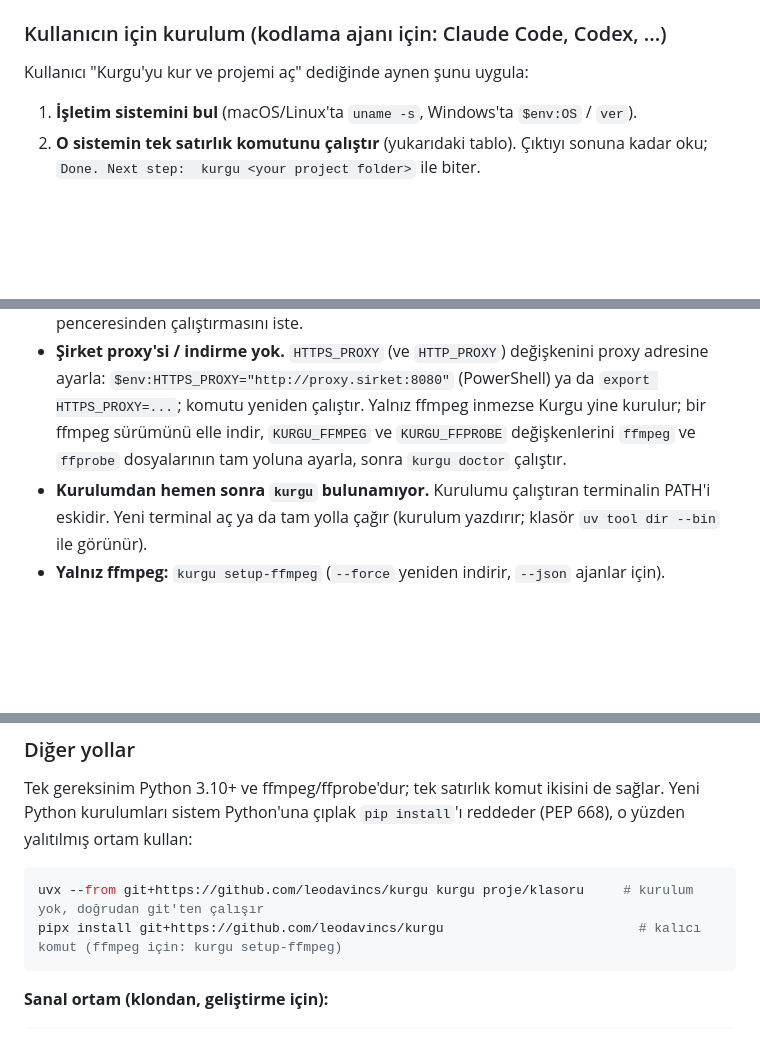
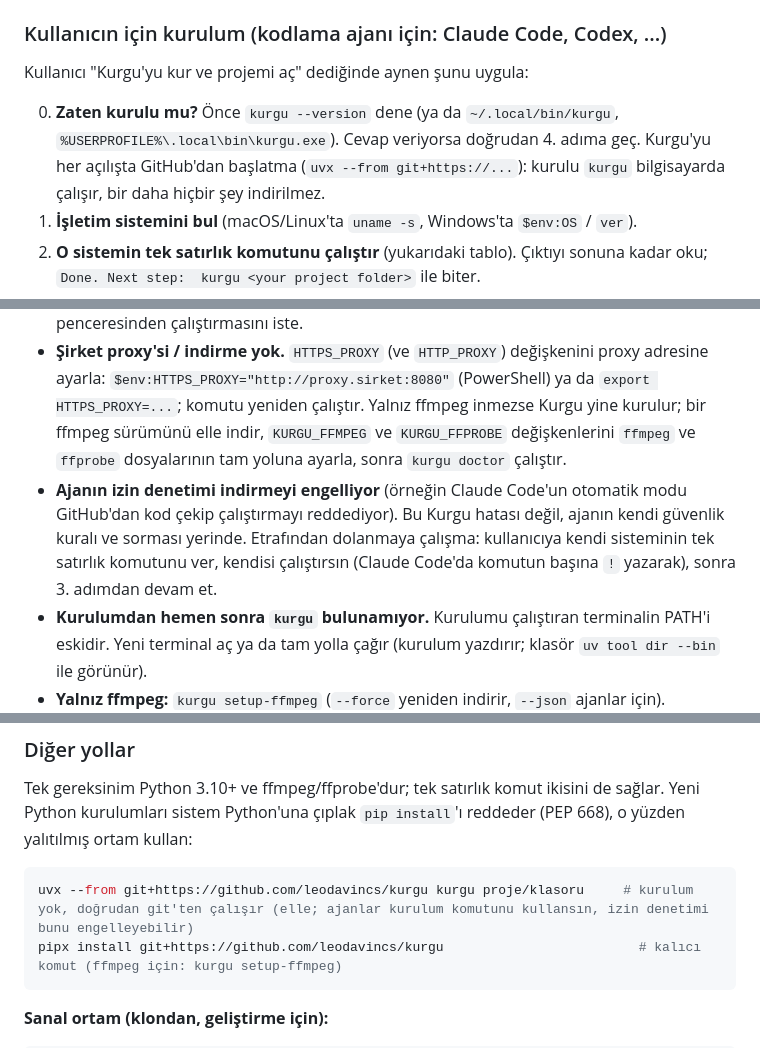
Before and after one commit to leodavincs/kurgu, a Markdown page: README.tr.md, 3 parts joined by grey strips. GitHub-like rendering; blank space fills up the shorter version.

````diff
--- a/README.tr.md
+++ b/README.tr.md
@@ -54,6 +54,7 @@ Chrome (ya da Chromium) yalnızca kodla video araçları için gerekir: `kurgu e
 
 Kullanıcı "Kurgu'yu kur ve projemi aç" dediğinde aynen şunu uygula:
 
+0. **Zaten kurulu mu?** Önce `kurgu --version` dene (ya da `~/.local/bin/kurgu`, `%USERPROFILE%\.local\bin\kurgu.exe`). Cevap veriyorsa doğrudan 4. adıma geç. Kurgu'yu her açılışta GitHub'dan başlatma (`uvx --from git+https://...`): kurulu `kurgu` bilgisayarda çalışır, bir daha hiçbir şey indirilmez.
 1. **İşletim sistemini bul** (macOS/Linux'ta `uname -s`, Windows'ta `$env:OS` / `ver`).
 2. **O sistemin tek satırlık komutunu çalıştır** (yukarıdaki tablo). Çıktıyı sonuna kadar oku; `Done. Next step:  kurgu <your project folder>` ile biter.
 3. **Denetle:** `kurgu doctor --json` (komut bu kabukta henüz PATH'te değilse `%USERPROFILE%\.local\bin\kurgu.exe` ya da `~/.local/bin/kurgu`). `"ok": true` hazır demektir.
@@ -63,6 +64,7 @@ Bir şey ters giderse:
 
 - **PowerShell "komut dosyası çalıştırma devre dışı" / yürütme ilkesi.** Tek satırlık komut bu tek süreç için zaten `-ExecutionPolicy Bypass` kullanır; aynen yaz, normal (yönetici olmayan) PowerShell'den. Kabuk şirket ilkesiyle kilitliyse kullanıcıdan kendi PowerShell penceresinden çalıştırmasını iste.
 - **Şirket proxy'si / indirme yok.** `HTTPS_PROXY` (ve `HTTP_PROXY`) değişkenini proxy adresine ayarla: `$env:HTTPS_PROXY="http://proxy.sirket:8080"` (PowerShell) ya da `export HTTPS_PROXY=...`; komutu yeniden çalıştır. Yalnız ffmpeg inmezse Kurgu yine kurulur; bir ffmpeg sürümünü elle indir, `KURGU_FFMPEG` ve `KURGU_FFPROBE` değişkenlerini `ffmpeg` ve `ffprobe` dosyalarının tam yoluna ayarla, sonra `kurgu doctor` çalıştır.
+- **Ajanın izin denetimi indirmeyi engelliyor** (örneğin Claude Code'un otomatik modu GitHub'dan kod çekip çalıştırmayı reddediyor). Bu Kurgu hatası değil, ajanın kendi güvenlik kuralı ve sorması yerinde. Etrafından dolanmaya çalışma: kullanıcıya kendi sisteminin tek satırlık komutunu ver, kendisi çalıştırsın (Claude Code'da komutun başına `!` yazarak), sonra 3. adımdan devam et.
 - **Kurulumdan hemen sonra `kurgu` bulunamıyor.** Kurulumu çalıştıran terminalin PATH'i eskidir. Yeni terminal aç ya da tam yolla çağır (kurulum yazdırır; klasör `uv tool dir --bin` ile görünür).
 - **Yalnız ffmpeg:** `kurgu setup-ffmpeg` (`--force` yeniden indirir, `--json` ajanlar için).
 - **Windows Defender / SmartScreen.** Bir betiğin indirdiği dosyalarda "internetten indirildi" işareti olmaz; SmartScreen normalde sessiz kalır. Defender `ffmpeg.exe`'yi ilk açılışta birkaç saniye tarayabilir; normaldir.
@@ -81,7 +83,7 @@ Kullanılan statik derlemeler (hepsi FFmpeg'in GPL derlemesi, özgür yazılım;
 Tek gereksinim Python 3.10+ ve ffmpeg/ffprobe'dur; tek satırlık komut ikisini de sağlar. Yeni Python kurulumları sistem Python'una çıplak `pip install`'ı reddeder (PEP 668), o yüzden yalıtılmış ortam kullan:
 
 ```bash
-uvx --from git+https://github.com/leodavincs/kurgu kurgu proje/klasoru     # kurulum yok, doğrudan git'ten çalışır
+uvx --from git+https://github.com/leodavincs/kurgu kurgu proje/klasoru     # kurulum yok, doğrudan git'ten çalışır (elle; ajanlar kurulum komutunu kullansın, izin denetimi bunu engelleyebilir)
 pipx install git+https://github.com/leodavincs/kurgu                         # kalıcı komut (ffmpeg için: kurgu setup-ffmpeg)
 ```
 
````
Also changed, not shown: README.md (+3 -1 lines).
